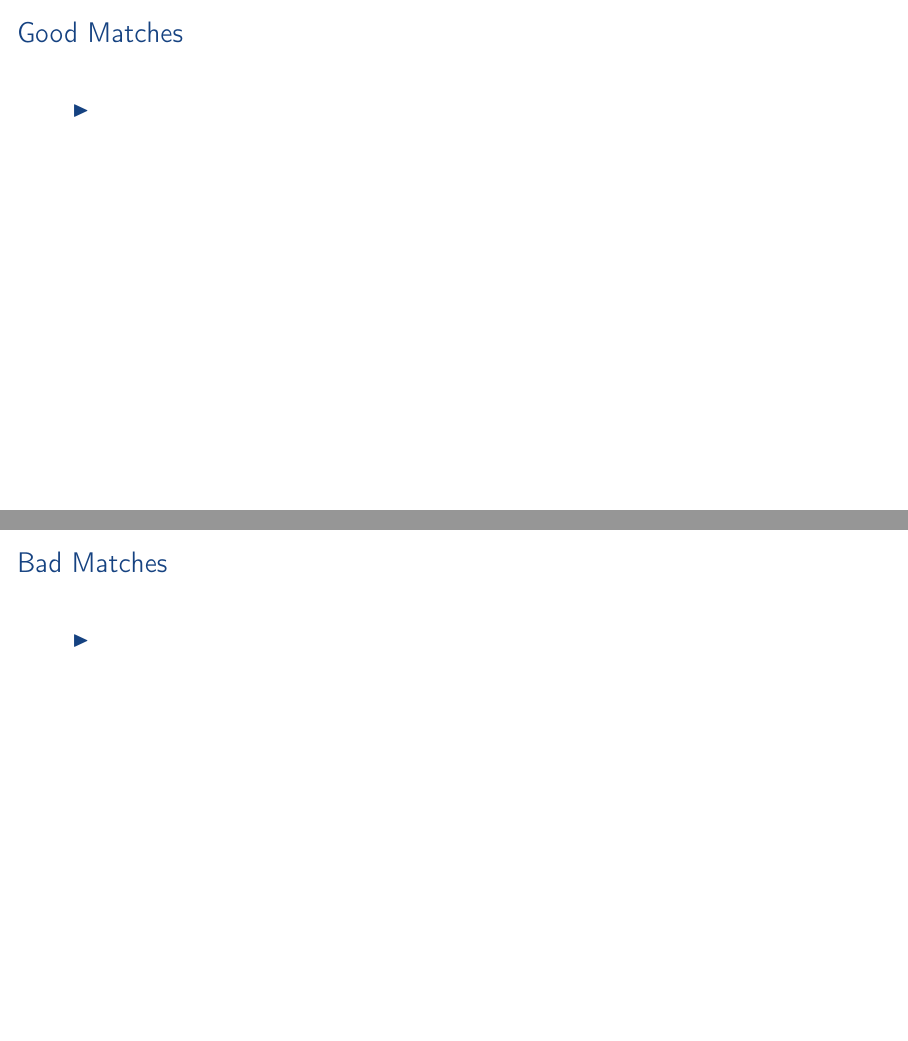
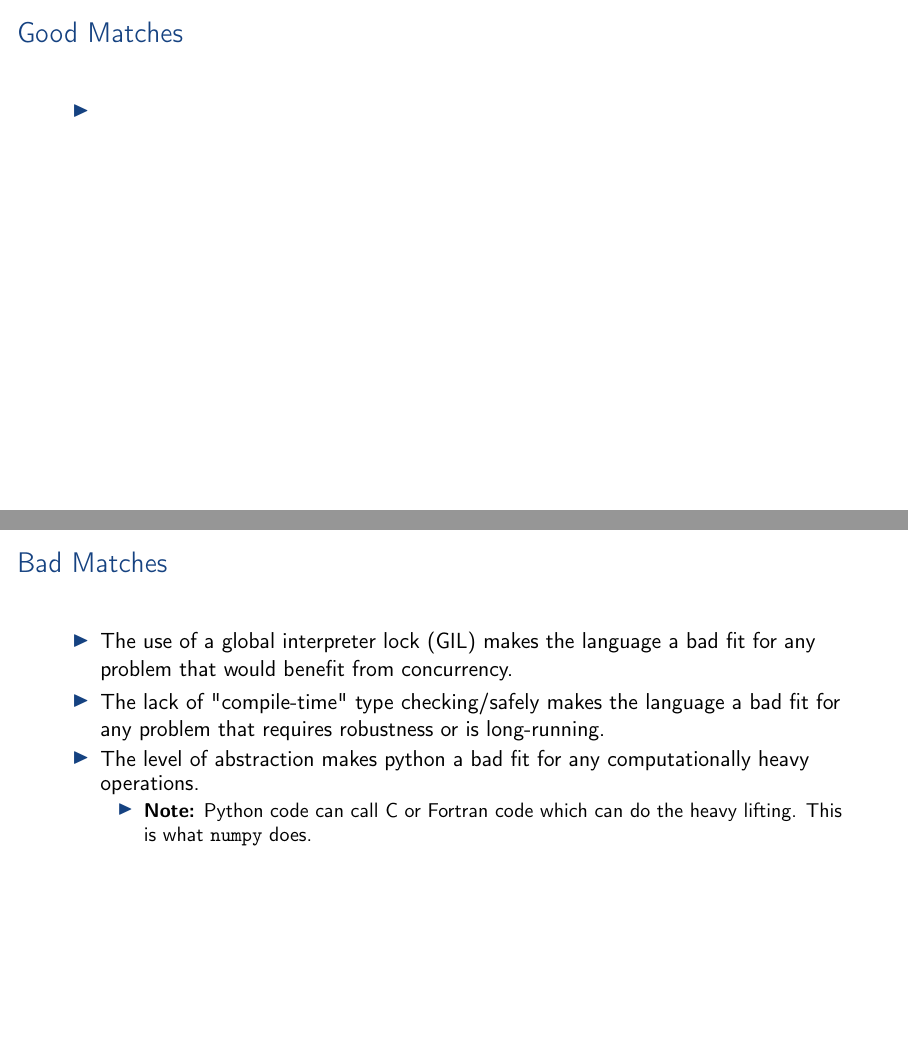
Before and after one commit to aslakjohansen/enigma-python-intro, LaTeX slides (doc/webinar_presentation.tex, which reads doc/webinar_contents.tex): pages 6 and 7 of 47 before the commit and pages 6 and 11 of 51 after it, joined at a grey line. Compiled offline with pdfLaTeX.

Commit message:
Filled out a list of bad matches

```diff
--- a/doc/webinar_contents.tex
+++ b/doc/webinar_contents.tex
@@ -61,8 +61,17 @@
     \frametitle{Bad Matches}
     \vspace{5mm}
 
+    \pause
     \begin{itemize}
-      \item
+      \item The use of a global interpreter lock (GIL) makes the language a bad fit for any problem that would benefit from concurrency.
+      \pause
+      \item The lack of "compile-time" type checking/safely makes the language a bad fit for any problem that requires robustness or is long-running.
+      \pause
+      \item The level of abstraction makes python a bad fit for any computationally heavy operations.
+      \pause
+          \begin{itemize}
+              \item \textbf{Note:} Python code can call C or Fortran code which can do the heavy lifting. This is what \texttt{numpy} does.
+          \end{itemize}
     \end{itemize}
 \end{frame}
 
```
